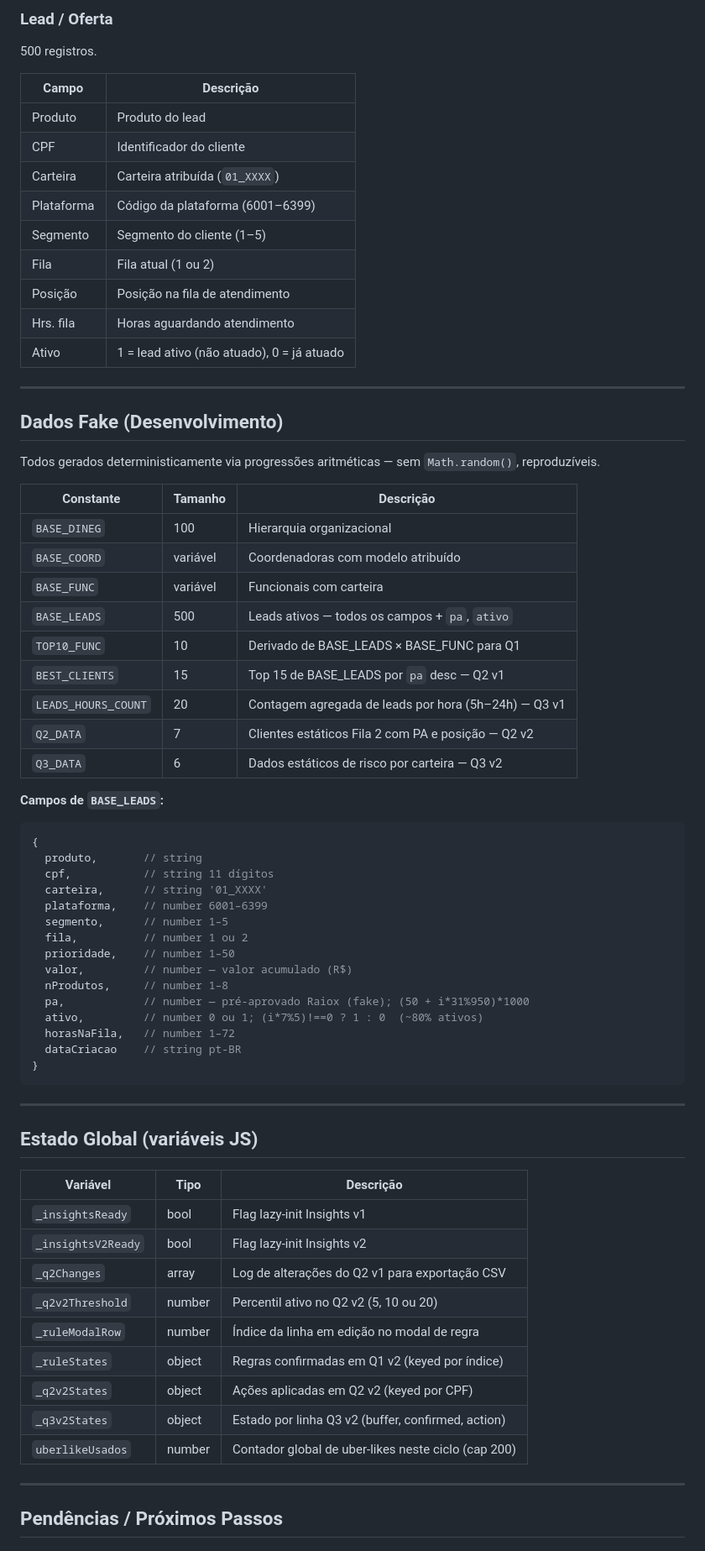
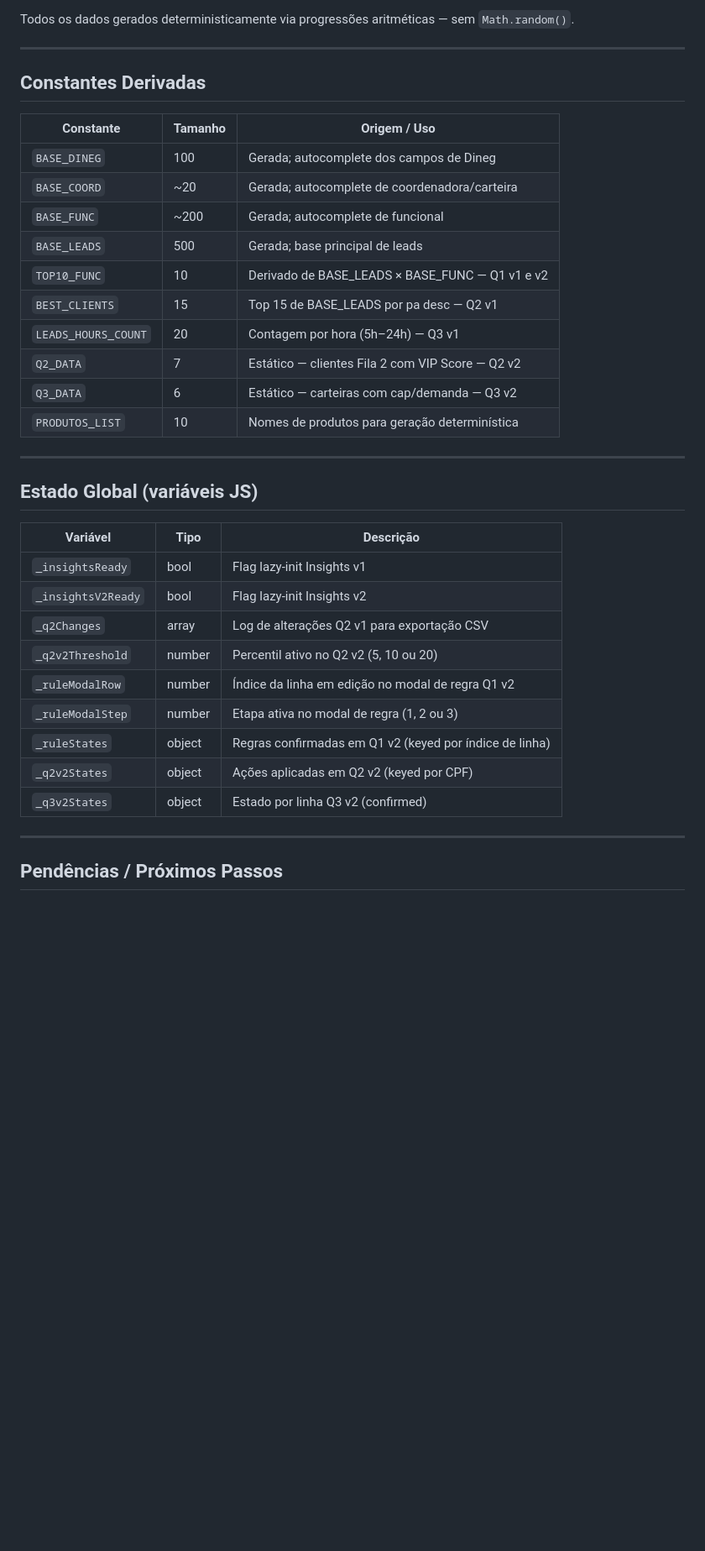
Before and after one commit to lucasverissimo222/motor-distribuicao, a Markdown page: .github/SPEC.md, the part around one of its changes. Shown at 84% size. Drawn GitHub-style; blank space fills up the shorter version.

````diff
--- a/.github/SPEC.md
+++ b/.github/SPEC.md
@@ -339,71 +349,38 @@ Campos: Funcional, Carteira.
 
-### Lead / Oferta
-500 registros.
-
-| Campo      | Descrição                                   |
-|------------|---------------------------------------------|
-| Produto    | Produto do lead                             |
-| CPF        | Identificador do cliente                    |
-| Carteira   | Carteira atribuída (`01_XXXX`)              |
-| Plataforma | Código da plataforma (6001–6399)            |
-| Segmento   | Segmento do cliente (1–5)                   |
-| Fila       | Fila atual (1 ou 2)                         |
-| Posição    | Posição na fila de atendimento              |
-| Hrs. fila  | Horas aguardando atendimento                |
-| Ativo      | 1 = lead ativo (não atuado), 0 = já atuado |
+Todos os dados gerados deterministicamente via progressões aritméticas — sem `Math.random()`.
 
 ---
 
-## Dados Fake (Desenvolvimento)
+## Constantes Derivadas
 
-Todos gerados deterministicamente via progressões aritméticas — sem `Math.random()`, reproduzíveis.
-
-| Constante           | Tamanho  | Descrição                                             |
-|---------------------|----------|-------------------------------------------------------|
-| `BASE_DINEG`        | 100      | Hierarquia organizacional                             |
-| `BASE_COORD`        | variável | Coordenadoras com modelo atribuído                    |
-| `BASE_FUNC`         | variável | Funcionais com carteira                               |
-| `BASE_LEADS`        | 500      | Leads ativos — todos os campos + `pa`, `ativo`        |
-| `TOP10_FUNC`        | 10       | Derivado de BASE_LEADS × BASE_FUNC para Q1            |
-| `BEST_CLIENTS`      | 15       | Top 15 de BASE_LEADS por `pa` desc — Q2 v1            |
-| `LEADS_HOURS_COUNT` | 20       | Contagem agregada de leads por hora (5h–24h) — Q3 v1  |
-| `Q2_DATA`           | 7        | Clientes estáticos Fila 2 com PA e posição — Q2 v2    |
-| `Q3_DATA`           | 6        | Dados estáticos de risco por carteira — Q3 v2         |
-
-**Campos de `BASE_LEADS`:**
-```js
-{
-  produto,       // string
-  cpf,           // string 11 dígitos
-  carteira,      // string '01_XXXX'
-  plataforma,    // number 6001–6399
-  segmento,      // number 1–5
-  fila,          // number 1 ou 2
-  prioridade,    // number 1–50
-  valor,         // number — valor acumulado (R$)
-  nProdutos,     // number 1–8
-  pa,            // number — pré-aprovado Raiox (fake); (50 + i*31%950)*1000
-  ativo,         // number 0 ou 1; (i*7%5)!==0 ? 1 : 0  (~80% ativos)
-  horasNaFila,   // number 1–72
-  dataCriacao    // string pt-BR
-}
-```
+| Constante           | Tamanho | Origem / Uso                                      |
+| ------------------- | ------- | ------------------------------------------------- |
+| `BASE_DINEG`        | 100     | Gerada; autocomplete dos campos de Dineg          |
+| `BASE_COORD`        | ~20     | Gerada; autocomplete de coordenadora/carteira     |
+| `BASE_FUNC`         | ~200    | Gerada; autocomplete de funcional                 |
+| `BASE_LEADS`        | 500     | Gerada; base principal de leads                   |
+| `TOP10_FUNC`        | 10      | Derivado de BASE_LEADS × BASE_FUNC — Q1 v1 e v2  |
+| `BEST_CLIENTS`      | 15      | Top 15 de BASE_LEADS por pa desc — Q2 v1          |
+| `LEADS_HOURS_COUNT` | 20      | Contagem por hora (5h–24h) — Q3 v1               |
+| `Q2_DATA`           | 7       | Estático — clientes Fila 2 com VIP Score — Q2 v2  |
+| `Q3_DATA`           | 6       | Estático — carteiras com cap/demanda — Q3 v2      |
+| `PRODUTOS_LIST`     | 10      | Nomes de produtos para geração determinística     |
 
 ---
 
 ## Estado Global (variáveis JS)
 
 | Variável           | Tipo   | Descrição                                              |
-|--------------------|--------|--------------------------------------------------------|
+| ------------------ | ------ | ------------------------------------------------------ |
 | `_insightsReady`   | bool   | Flag lazy-init Insights v1                             |
 | `_insightsV2Ready` | bool   | Flag lazy-init Insights v2                             |
-| `_q2Changes`       | array  | Log de alterações do Q2 v1 para exportação CSV         |
+| `_q2Changes`       | array  | Log de alterações Q2 v1 para exportação CSV            |
 | `_q2v2Threshold`   | number | Percentil ativo no Q2 v2 (5, 10 ou 20)                |
-| `_ruleModalRow`    | number | Índice da linha em edição no modal de regra            |
-| `_ruleStates`      | object | Regras confirmadas em Q1 v2 (keyed por índice)         |
+| `_ruleModalRow`    | number | Índice da linha em edição no modal de regra Q1 v2      |
+| `_ruleModalStep`   | number | Etapa ativa no modal de regra (1, 2 ou 3)              |
+| `_ruleStates`      | object | Regras confirmadas em Q1 v2 (keyed por índice de linha)|
 | `_q2v2States`      | object | Ações aplicadas em Q2 v2 (keyed por CPF)               |
-| `_q3v2States`      | object | Estado por linha Q3 v2 (buffer, confirmed, action)     |
-| `uberlikeUsados`   | number | Contador global de uber-likes neste ciclo (cap 200)    |
+| `_q3v2States`      | object | Estado por linha Q3 v2 (confirmed)                     |
 
 ---
 
````
Also changed, not shown: other parts of .github/SPEC.md (+165 -158 lines).
